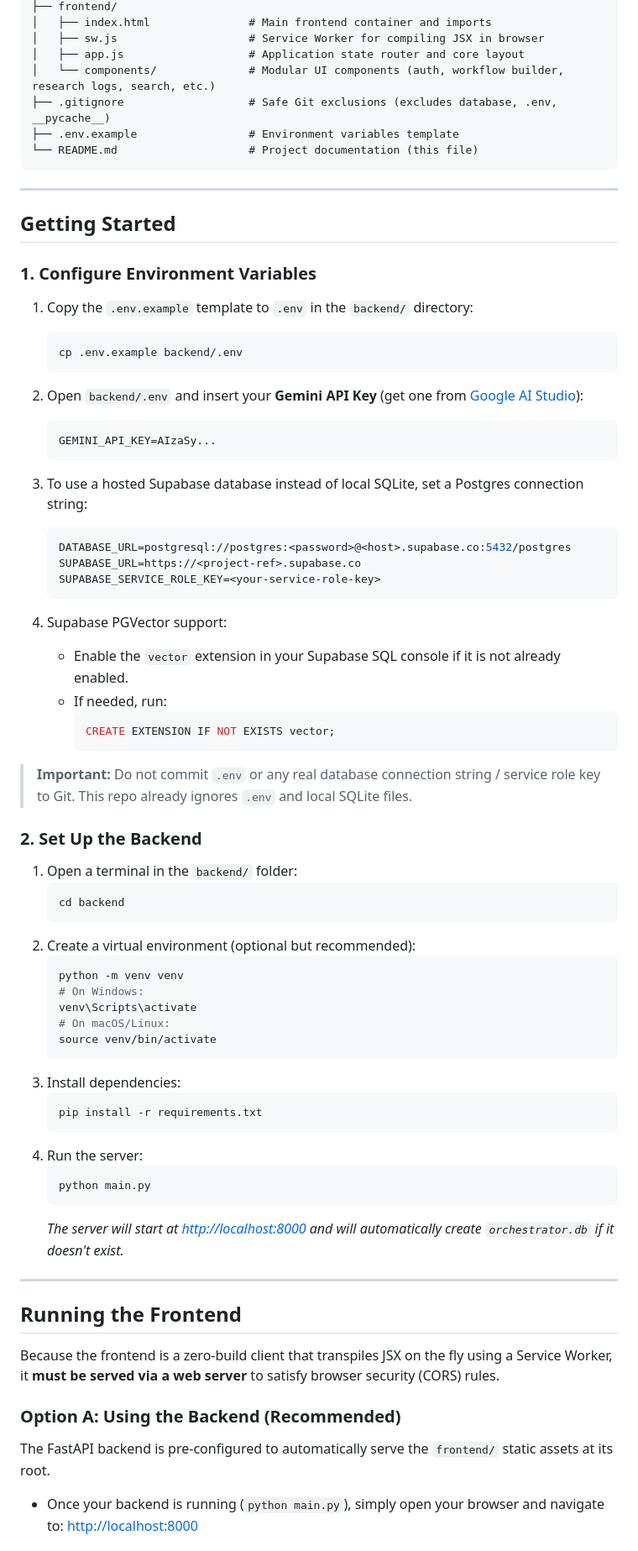
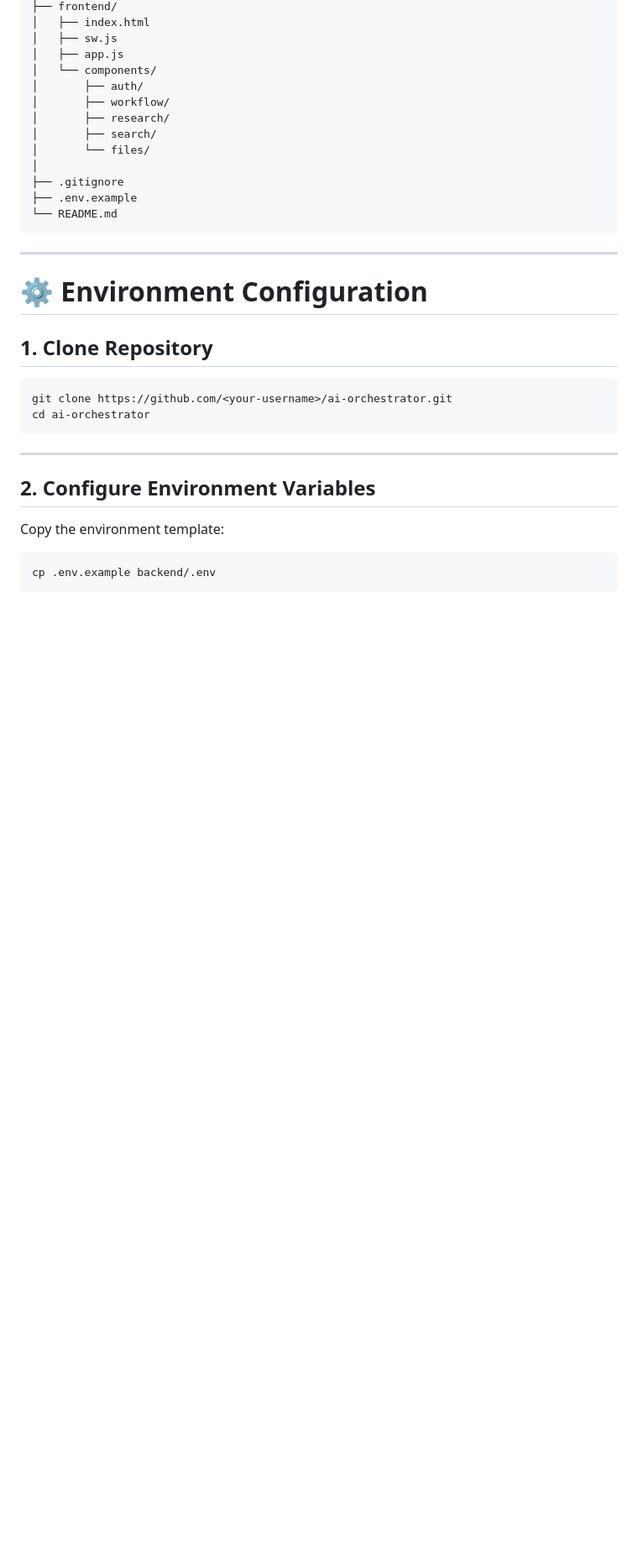
Before and after one commit to Karan27q/Ai-agents-orchestrator, a Markdown page: README.md, the part around one of its changes. Shown at 84% size. Drawn GitHub-style; blank space fills up the shorter version.

````diff
--- a/README.md
+++ b/README.md
@@ -25,73 +68,37 @@ ai-orchestrator/
 ├── frontend/
-│   ├── index.html               # Main frontend container and imports
-│   ├── sw.js                    # Service Worker for compiling JSX in browser
-│   ├── app.js                   # Application state router and core layout
-│   └── components/              # Modular UI components (auth, workflow builder, research logs, search, etc.)
-├── .gitignore                   # Safe Git exclusions (excludes database, .env, __pycache__)
-├── .env.example                 # Environment variables template
-└── README.md                    # Project documentation (this file)
+│   ├── index.html
+│   ├── sw.js
+│   ├── app.js
+│   └── components/
+│       ├── auth/
+│       ├── workflow/
+│       ├── research/
+│       ├── search/
+│       └── files/
+│
+├── .gitignore
+├── .env.example
+└── README.md
 ```
 
 ---
 
-## Getting Started
+# ⚙️ Environment Configuration
 
-### 1. Configure Environment Variables
-1. Copy the `.env.example` template to `.env` in the `backend/` directory:
-   ```bash
-   cp .env.example backend/.env
-   ```
-2. Open `backend/.env` and insert your **Gemini API Key** (get one from [Google AI Studio](https://aistudio.google.com/)):
-   ```env
-   GEMINI_API_KEY=AIzaSy...
-   ```
-3. To use a hosted Supabase database instead of local SQLite, set a Postgres connection string:
-   ```env
-   DATABASE_URL=postgresql://postgres:<password>@<host>.supabase.co:5432/postgres
-   SUPABASE_URL=https://<project-ref>.supabase.co
-   SUPABASE_SERVICE_ROLE_KEY=<your-service-role-key>
-   ```
+## 1. Clone Repository
 
-4. Supabase PGVector support:
-   - Enable the `vector` extension in your Supabase SQL console if it is not already enabled.
-   - If needed, run:
-     ```sql
-     CREATE EXTENSION IF NOT EXISTS vector;
-     ```
-
-> **Important:** Do not commit `.env` or any real database connection string / service role key to Git. This repo already ignores `.env` and local SQLite files.
-
-### 2. Set Up the Backend
-1. Open a terminal in the `backend/` folder:
-   ```bash
-   cd backend
-   ```
-2. Create a virtual environment (optional but recommended):
-   ```bash
-   python -m venv venv
-   # On Windows:
-   venv\Scripts\activate
-   # On macOS/Linux:
-   source venv/bin/activate
-   ```
-3. Install dependencies:
-   ```bash
-   pip install -r requirements.txt
-   ```
-4. Run the server:
-   ```bash
-   python main.py
-   ```
-   *The server will start at [http://localhost:8000](http://localhost:8000) and will automatically create `orchestrator.db` if it doesn't exist.*
+```bash
+git clone https://github.com/<your-username>/ai-orchestrator.git
+cd ai-orchestrator
+```
 
 ---
 
-## Running the Frontend
+## 2. Configure Environment Variables
 
-Because the frontend is a zero-build client that transpiles JSX on the fly using a Service Worker, it **must be served via a web server** to satisfy browser security (CORS) rules.
+Copy the environment template:
 
-### Option A: Using the Backend (Recommended)
-The FastAPI backend is pre-configured to automatically serve the `frontend/` static assets at its root.
-- Once your backend is running (`python main.py`), simply open your browser and navigate to:
-  [http://localhost:8000](http://localhost:8000)
+```bash
+cp .env.example backend/.env
+```
 
````
Also changed, not shown: other parts of README.md (+369 -42 lines).
